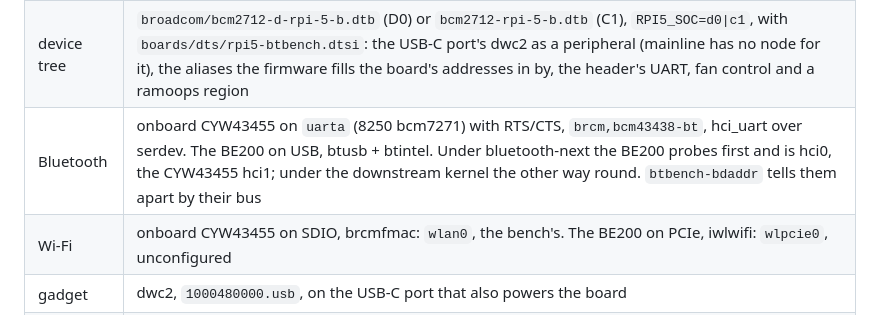
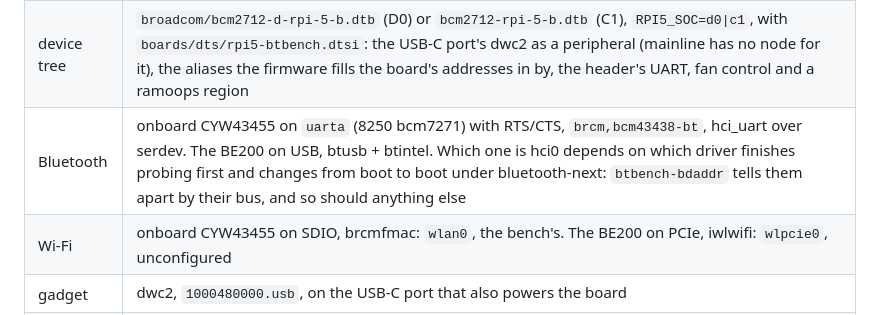
Before and after one commit to AdUki/bt-developement-bench, a Markdown page: docs/kernel.md, the part around the change. Rendered like a GitHub page.

Commit message:
Docs: the Pi 5's adapters have no fixed hci order
Under bluetooth-next the BE200 and the CYW43455 come up as hci0 one boot and hci1 the next.

Signed-off-by: Simon Mikuda <simon.mikuda@streamunlimited.com>

```diff
--- a/docs/kernel.md
+++ b/docs/kernel.md
@@ -316,7 +316,7 @@ adapter. Both kernels, `KERNEL=next` by default. Both boot on a revision 1.0 8 G
 |---|---|
 | defconfig | arm64 `defconfig` + `boards/rpi5.cfg` (every SoC family but Broadcom's off; PCIe, its MSI-X controller and the RP1 with its clocks and pins built in; iwlwifi with the MLD op mode; fan control; no HDMI sound card) |
 | device tree | `broadcom/bcm2712-d-rpi-5-b.dtb` (D0) or `bcm2712-rpi-5-b.dtb` (C1), `RPI5_SOC=d0\|c1`, with `boards/dts/rpi5-btbench.dtsi`: the USB-C port's dwc2 as a peripheral (mainline has no node for it), the aliases the firmware fills the board's addresses in by, the header's UART, fan control and a ramoops region |
-| Bluetooth | onboard CYW43455 on `uarta` (8250 bcm7271) with RTS/CTS, `brcm,bcm43438-bt`, hci_uart over serdev. The BE200 on USB, btusb + btintel. Under bluetooth-next the BE200 probes first and is hci0, the CYW43455 hci1; under the downstream kernel the other way round. `btbench-bdaddr` tells them apart by their bus |
+| Bluetooth | onboard CYW43455 on `uarta` (8250 bcm7271) with RTS/CTS, `brcm,bcm43438-bt`, hci_uart over serdev. The BE200 on USB, btusb + btintel. Which one is hci0 depends on which driver finishes probing first and changes from boot to boot under bluetooth-next: `btbench-bdaddr` tells them apart by their bus, and so should anything else |
 | Wi-Fi | onboard CYW43455 on SDIO, brcmfmac: `wlan0`, the bench's. The BE200 on PCIe, iwlwifi: `wlpcie0`, unconfigured |
 | gadget | dwc2, `1000480000.usb`, on the USB-C port that also powers the board |
 | console | the 3-pin JST "UART" connector between the HDMI ports, 3.3 V, 115200 8N1 (`ttyAMA10`; the Raspberry Pi Debug Probe fits it): firmware and U-Boot. The header's GPIO 14/15, pins 8/10 (`ttyAMA0`, the RP1's uart0): bluetooth-next's log, replayed from the start once the RP1 is up. A login on both |
```
